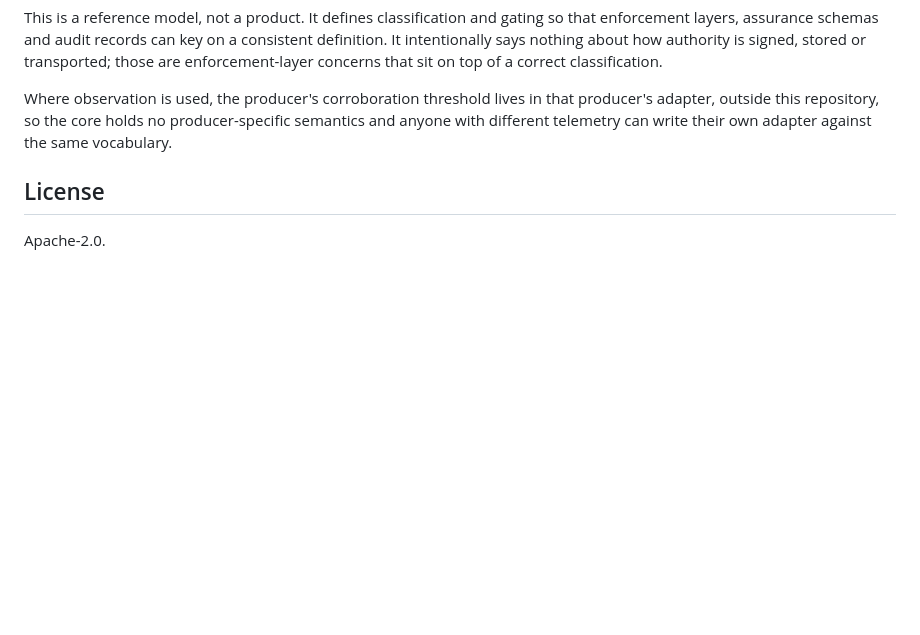
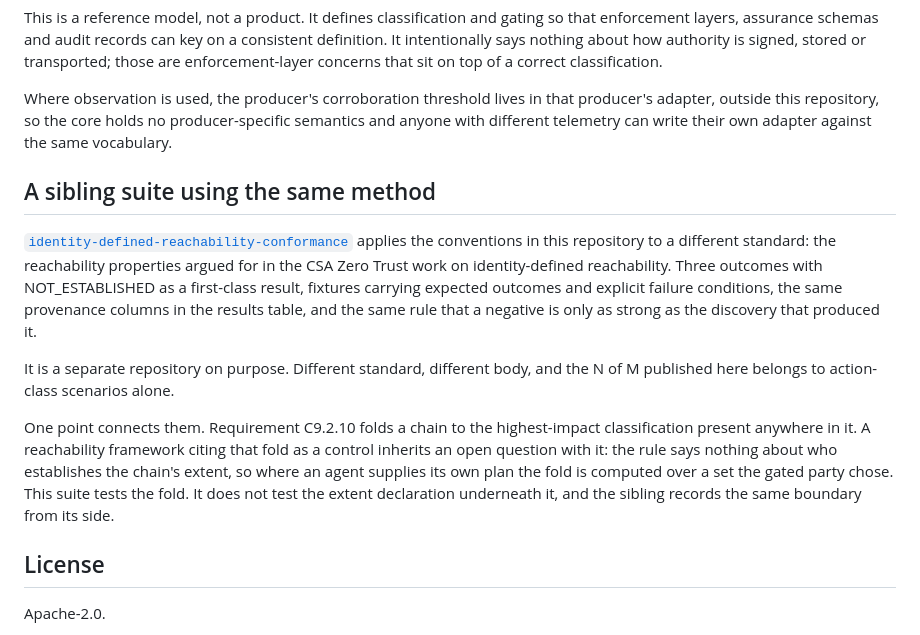
Before and after one commit to Mayur021/aisvs-c9-action-class-conformance, a Markdown page: README.md, the part around the change. Rendered like a GitHub page; blank space fills up the shorter version.

Commit message:
README: cross-reference the identity-defined reachability suite

```diff
--- a/README.md
+++ b/README.md
@@ -201,6 +201,26 @@ producer's adapter, outside this repository, so the core holds no
 producer-specific semantics and anyone with different telemetry can write their
 own adapter against the same vocabulary.
 
+## A sibling suite using the same method
+
+[`identity-defined-reachability-conformance`](https://github.com/Mayur021/identity-defined-reachability-conformance)
+applies the conventions in this repository
+to a different standard: the reachability properties argued for in the CSA Zero Trust
+work on identity-defined reachability. Three outcomes with NOT_ESTABLISHED as a
+first-class result, fixtures carrying expected outcomes and explicit failure
+conditions, the same provenance columns in the results table, and the same rule that a
+negative is only as strong as the discovery that produced it.
+
+It is a separate repository on purpose. Different standard, different body, and the
+N of M published here belongs to action-class scenarios alone.
+
+One point connects them. Requirement C9.2.10 folds a chain to the highest-impact
+classification present anywhere in it. A reachability framework citing that fold as a
+control inherits an open question with it: the rule says nothing about who establishes
+the chain's extent, so where an agent supplies its own plan the fold is computed over a
+set the gated party chose. This suite tests the fold. It does not test the extent
+declaration underneath it, and the sibling records the same boundary from its side.
+
 ## License
 
 Apache-2.0.
```
